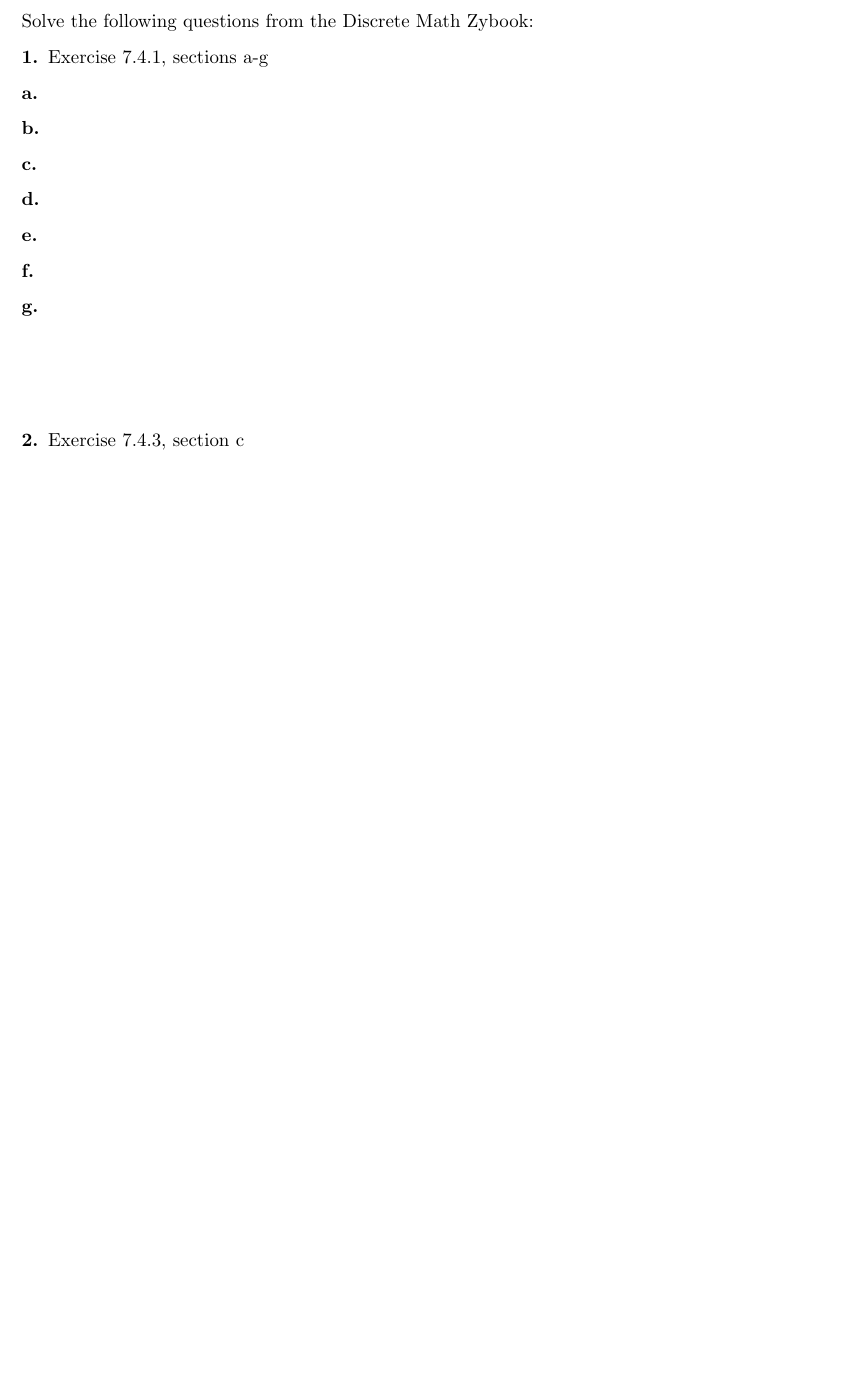
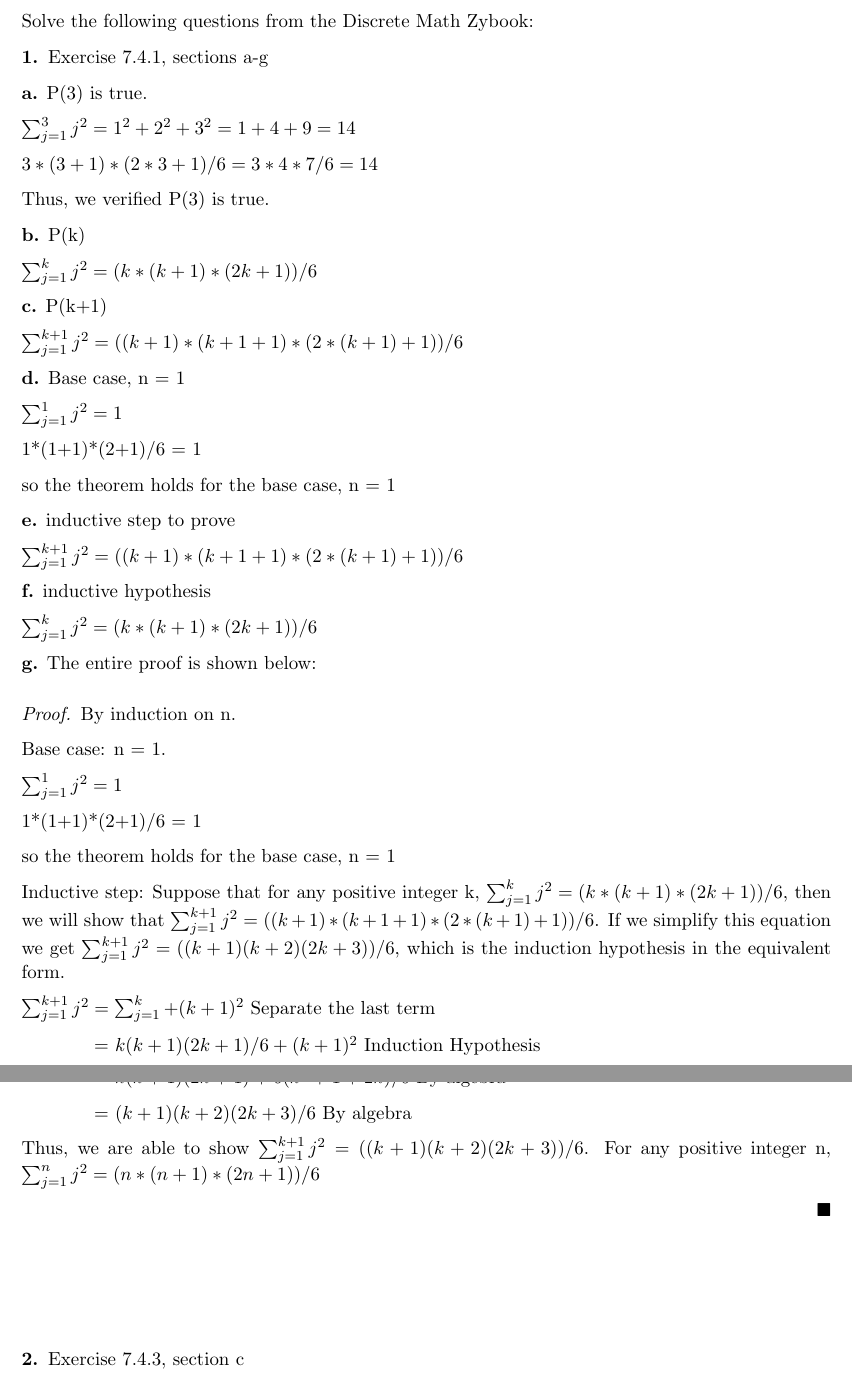
Before and after one commit to danrongLi/LaTex, a LaTeX problem sheet (homework_bridge/dl4111_hw11_q5to6.tex): part of page 3 of 3 before the commit and two parts of pages 3 and 4 of 4 after it, the two joined at a grey line, cut so that both start at the same text, the shorter picture padded with empty space. Compiled offline with pdfLaTeX.

Commit message:
Updates from Overleaf

```diff
--- a/homework_bridge/dl4111_hw11_q5to6.tex
+++ b/homework_bridge/dl4111_hw11_q5to6.tex
@@ -105,23 +105,76 @@
 	\textbf{1. }Exercise 7.4.1, sections a-g
 
 	\textbf{a.}
+	P(3) is true.
+
+	$\sum_{j=1}^{3} j^2=1^2+2^2+3^2=1+4+9=14$
+
+	$3*(3+1)*(2*3+1)/6=3*4*7/6=14$
+
+	Thus, we verified P(3) is true.
 
 	\textbf{b.}
+	P(k)
+
+	$\sum_{j=1}^{k} j^2=(k*(k+1)*(2k+1))/6$
 
 	\textbf{c.}
+	P(k+1)
+
+	$\sum_{j=1}^{k+1} j^2=((k+1)*(k+1+1)*(2*(k+1)+1))/6$
 
 	\textbf{d.}
+	Base case, n = 1
+
+	$\sum_{j=1}^{1} j^2=1$
+
+	1*(1+1)*(2+1)/6 = 1
+
+	so the theorem holds for the base case, n = 1
 
 	\textbf{e.}
+	inductive step to prove
+
+	$\sum_{j=1}^{k+1} j^2=((k+1)*(k+1+1)*(2*(k+1)+1))/6$
 
 	\textbf{f.}
+	inductive hypothesis
+
+	$\sum_{j=1}^{k} j^2=(k*(k+1)*(2k+1))/6$
 
 	\textbf{g.}
+	The entire proof is shown below:
+	\begin{proof}
+	By induction on n.
+
+	Base case: n = 1.
+
+	$\sum_{j=1}^{1} j^2=1$
+
+	1*(1+1)*(2+1)/6 = 1
+
+	so the theorem holds for the base case, n = 1
+
+	Inductive step: Suppose that for any positive integer k, $\sum_{j=1}^{k} j^2=(k*(k+1)*(2k+1))/6$, then we will show that $\sum_{j=1}^{k+1} j^2=((k+1)*(k+1+1)*(2*(k+1)+1))/6$. If we simplify this equation we get $\sum_{j=1}^{k+1} j^2=((k+1)(k+2)(2k+3))/6$, which is the induction hypothesis in the equivalent form.
+
+	$\sum_{j=1}^{k+1} j^2=\sum_{j=1}^{k}+(k+1)^2$ Separate the last term
+
+\hspace{13.5mm}	= $k(k+1)(2k+1)/6+(k+1)^2$ Induction Hypothesis
+
+\hspace{13.5mm}	= $k(k+1)(2k+1)+6(k^2+1+2k)/6$ By algebra
+
+\hspace{13.5mm}	= $(k+1)(k+2)(2k+3)/6$ By algebra
+
+    Thus, we are able to show $\sum_{j=1}^{k+1} j^2=((k+1)(k+2)(2k+3))/6$. For any positive integer n, $\sum_{j=1}^{n} j^2=(n*(n+1)*(2n+1))/6$
+
+	\end{proof}
 
 	\vspace{20mm}
 	\textbf{2. }Exercise 7.4.3, section c
 
 	\textbf{c.}
+
+
 
 	\vspace{20mm}
 	\textbf{3.} Exercise 7.5.1, section a
```
